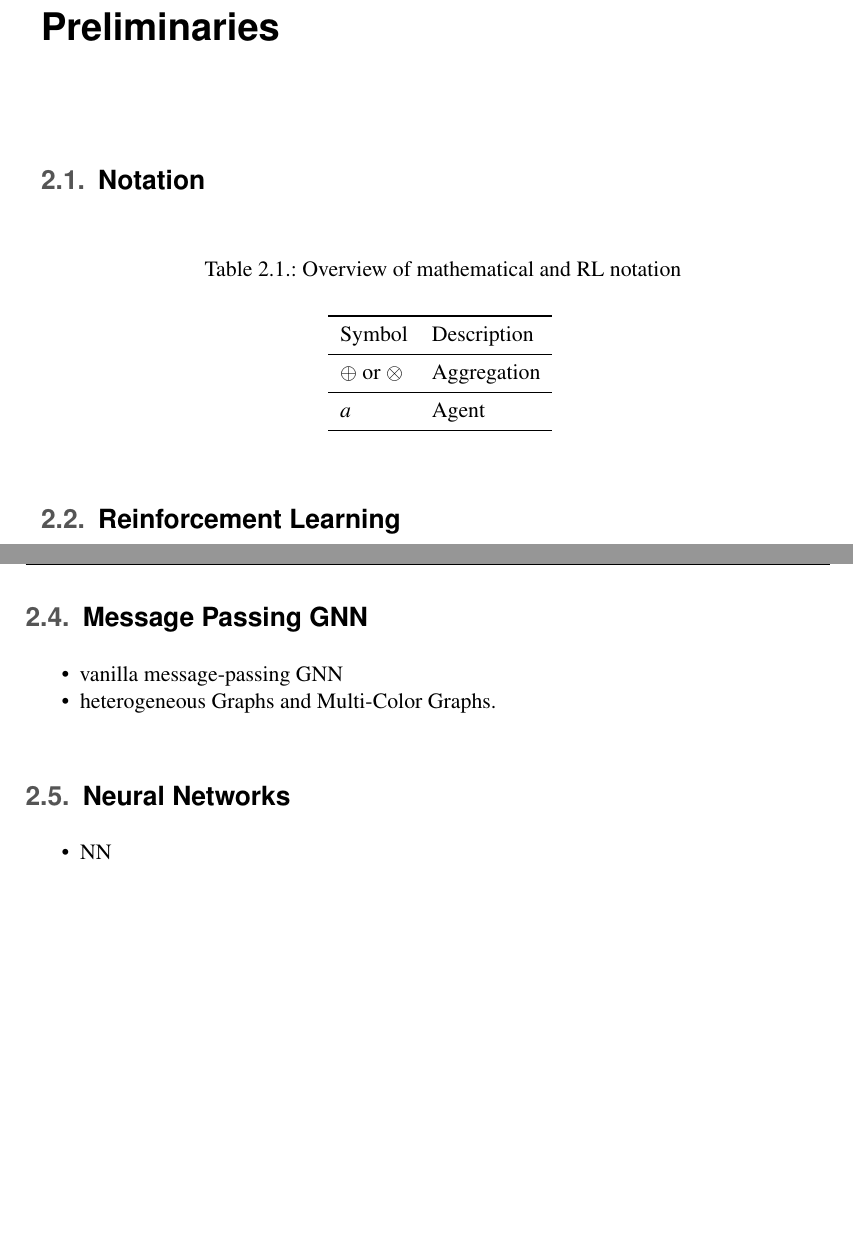
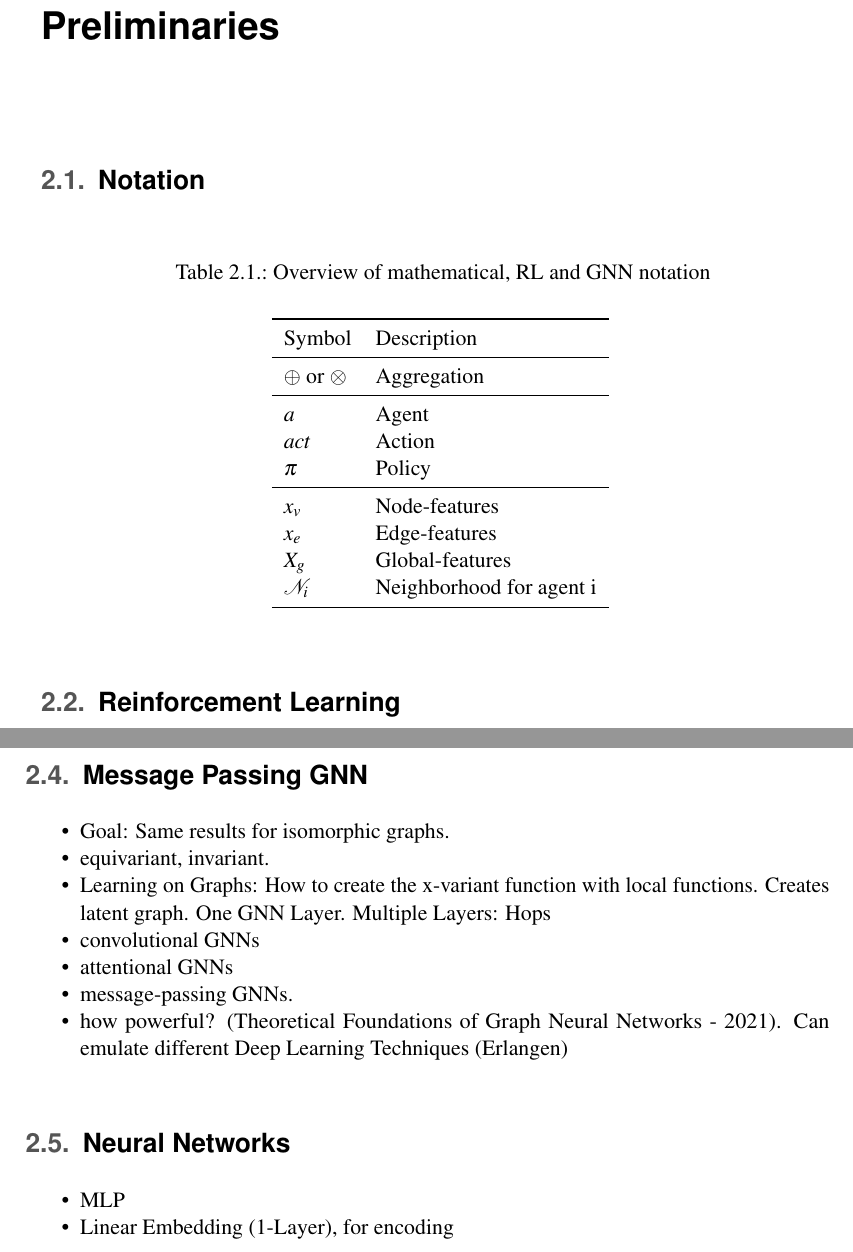
Before and after one commit to lifebu/BachelorThesis, a LaTeX thesis (thesis.tex, which reads main/preliminaries.tex): two parts of pages 9 and 10 of 31, joined at a grey line, cut so that both start at the same text, the shorter picture padded with empty space. Compiled offline with pdfLaTeX.

Commit message:
- Added notations. - Added structur of preliminaries.

```diff
--- a/main/preliminaries.tex
+++ b/main/preliminaries.tex
@@ -8,8 +8,30 @@
 % baseline: Bachelor degree CS without any assumptions about electives.
 
 \section{Notation}
+
+% Environments
+\newcommand{\agent}{a}
+\newcommand{\actions}{A}
+\newcommand{\action}{act}
+\newcommand{\policy}{pi}
+% RL
+\newcommand{\advantage}{A}
+% GNN
+\newcommand{\graph}{G}
+\newcommand{\nodes}{V}
+\newcommand{\node}{v}
+\newcommand{\nodefeatures}{X_v}
+\newcommand{\nodefeature}{x_v}
+\newcommand{\edges}{E}
+\newcommand{\edge}{e}
+\newcommand{\edgefeatures}{X_e}
+\newcommand{\edgefeature}{x_e}
+\newcommand{\globalfeatures}{X_g}
+\newcommand{\globalfeature}{x_g}
+\newcommand{\neighborhood}{N}
+
 \begin{table}[ht!]
-	\caption{Overview of mathematical and RL notation}
+	\caption{Overview of mathematical, RL and GNN notation}
 	\vspace*{0.5cm}
 	\centering
 	\begin{tabular}{ll}
@@ -18,7 +40,14 @@
 		\midrule
 		$\oplus$ or $\otimes$ & Aggregation \\
 		\midrule
-	$a$ & Agent \\
+		$\agent$ & Agent \\
+		$\action$ & Action \\
+		$\pi$ & Policy \\
+		\midrule
+		$\nodefeature$ & Node-features \\
+		$\edgefeature$ & Edge-features \\
+		$\globalfeatures$ & Global-features \\
+		$\mathcal{\neighborhood}_i$ & Neighborhood for agent i \\
 		\bottomrule
 	\end{tabular}
 	\label{tab:macros}
@@ -32,0 +66 @@
+	\item POMDP => "partial observability" => culling
@@ -43,9 +81,16 @@
 \begin{itemize}[noitemsep,nolistsep]
-	\item vanilla message-passing GNN
-	\item heterogeneous Graphs and Multi-Color Graphs.
+	\item Goal: Same results for isomorphic graphs.
+	\item equivariant, invariant.
+	\item Learning on Graphs: How to create the x-variant function with local functions. Creates latent graph. One GNN Layer. Multiple Layers: Hops
+	\item convolutional GNNs
+	\item attentional GNNs
+	\item message-passing GNNs.
+	\item how powerful? (Theoretical Foundations of Graph Neural Networks - 2021). Can emulate different Deep Learning Techniques (Erlangen)
 \end{itemize}
 
 \section{Neural Networks}
+%Lecture, Machine Learning KIT
 \begin{itemize}[noitemsep,nolistsep]
-	\item NN
+	\item MLP
+	\item Linear Embedding (1-Layer), for encoding
 \end{itemize}
```
Also changed, not shown: main/architecture.tex (+6 -6 lines), main/introduction.tex (+2 -1 lines), main/notepad.tex (+1 -1 lines), figures/PPO_no_message_passing.png, thesis.pdf, main/preliminaries.tex (18 more changed lines), 1 other file. Lines whose indentation alone changed are shown as unchanged.
